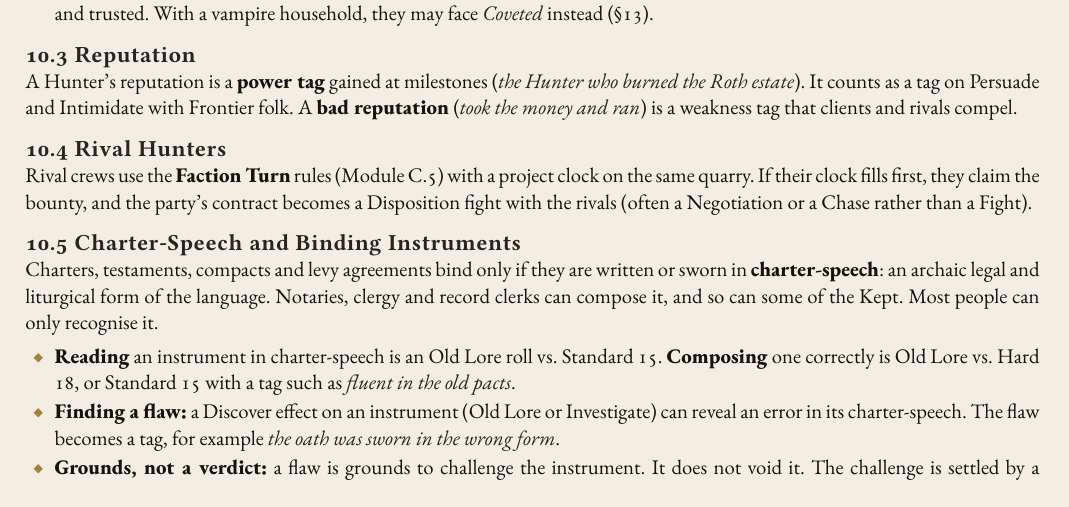
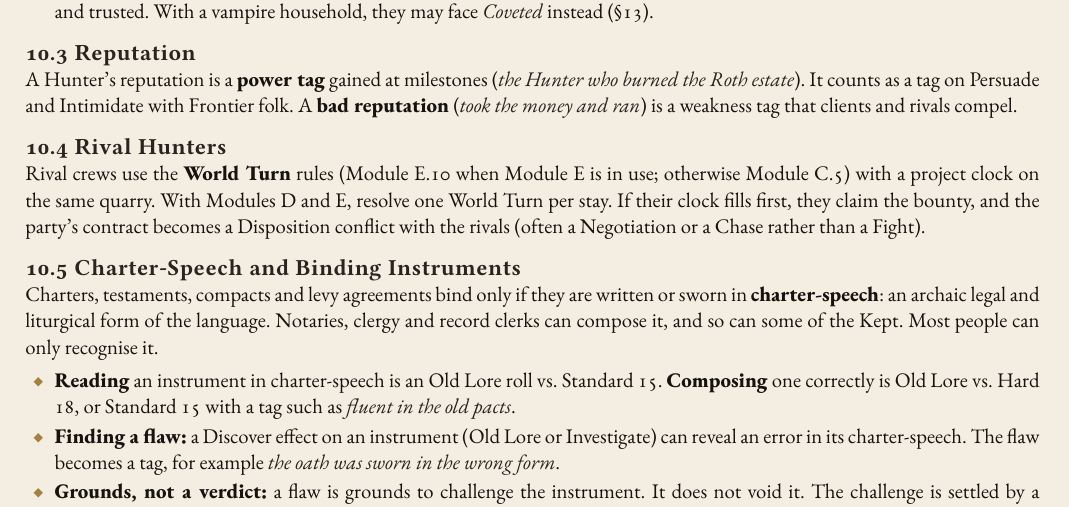
Before and after one commit to SkroxiousDM/2d12GameSystem, a Typst document (docs/TestamentOfDust/testament-of-dust-v2-setting-book.typ, which reads docs/TestamentOfDust/tod-setting-rules-8.typ): part of page 15 of 60, cut so that both start at the same text. Compiled offline with Typst 0.15; a missing font is replaced by an installed copy or a similar font.

Commit message:
Audit Phase 2 C13/P16: correct Rival Hunters World Turn references

```diff
--- a/docs/TestamentOfDust/tod-setting-rules-8.typ
+++ b/docs/TestamentOfDust/tod-setting-rules-8.typ
@@ -161,7 +161,7 @@ Haggling with a client is a #strong[Negotiation] conflict if it meets the confli
 A Hunter's reputation is a #strong[power tag] gained at milestones (#emph[the Hunter who burned the Roth estate]). It counts as a tag on Persuade and Intimidate with Frontier folk. A #strong[bad reputation] (#emph[took the money and ran]) is a weakness tag that clients and rivals compel.
 
 === 10.4 Rival Hunters
-Rival crews use the #strong[Faction Turn] rules (Module C.5) with a project clock on the same quarry. If their clock fills first, they claim the bounty, and the party's contract becomes a Disposition fight with the rivals (often a Negotiation or a Chase rather than a Fight).
+Rival crews use the #strong[World Turn] rules (Module E.10 when Module E is in use; otherwise Module C.5) with a project clock on the same quarry. With Modules D and E, resolve one World Turn per stay. If their clock fills first, they claim the bounty, and the party's contract becomes a Disposition conflict with the rivals (often a Negotiation or a Chase rather than a Fight).
 
 === 10.5 Charter-Speech and Binding Instruments
 Charters, testaments, compacts and levy agreements bind only if they are written or sworn in #strong[charter-speech]: an archaic legal and liturgical form of the language. Notaries, clergy and record clerks can compose it, and so can some of the Kept. Most people can only recognise it.
```
